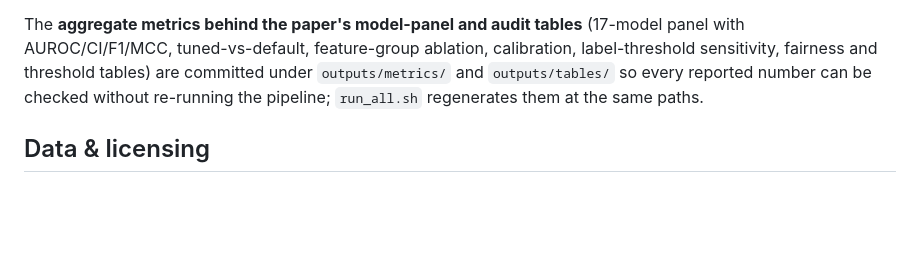
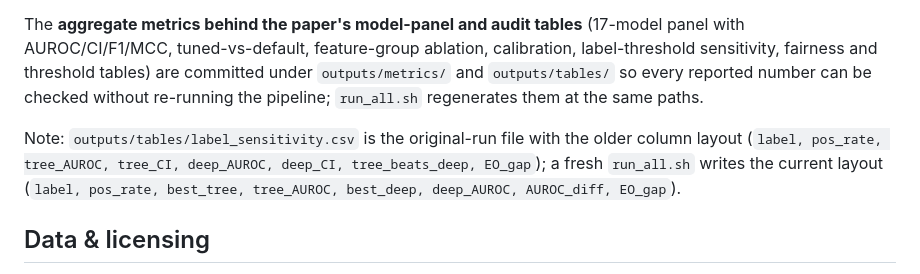
Before and after one commit to albakhrani/DGLC_bundle, a Markdown page: README.md, the part around the change. GitHub-like rendering; blank space fills up the shorter version.

Commit message:
README: note original-run column layout of label_sensitivity.csv

```diff
--- a/README.md
+++ b/README.md
@@ -134,6 +134,12 @@ committed under `outputs/metrics/` and `outputs/tables/` so every reported
 number can be checked without re-running the pipeline; `run_all.sh` regenerates
 them at the same paths.
 
+Note: `outputs/tables/label_sensitivity.csv` is the original-run file with the
+older column layout (`label, pos_rate, tree_AUROC, tree_CI, deep_AUROC,
+deep_CI, tree_beats_deep, EO_gap`); a fresh `run_all.sh` writes the current
+layout (`label, pos_rate, best_tree, tree_AUROC, best_deep, deep_AUROC,
+AUROC_diff, EO_gap`).
+
 ## Data & licensing
 
 The raw datasets have **different redistribution terms** and are therefore not
```
